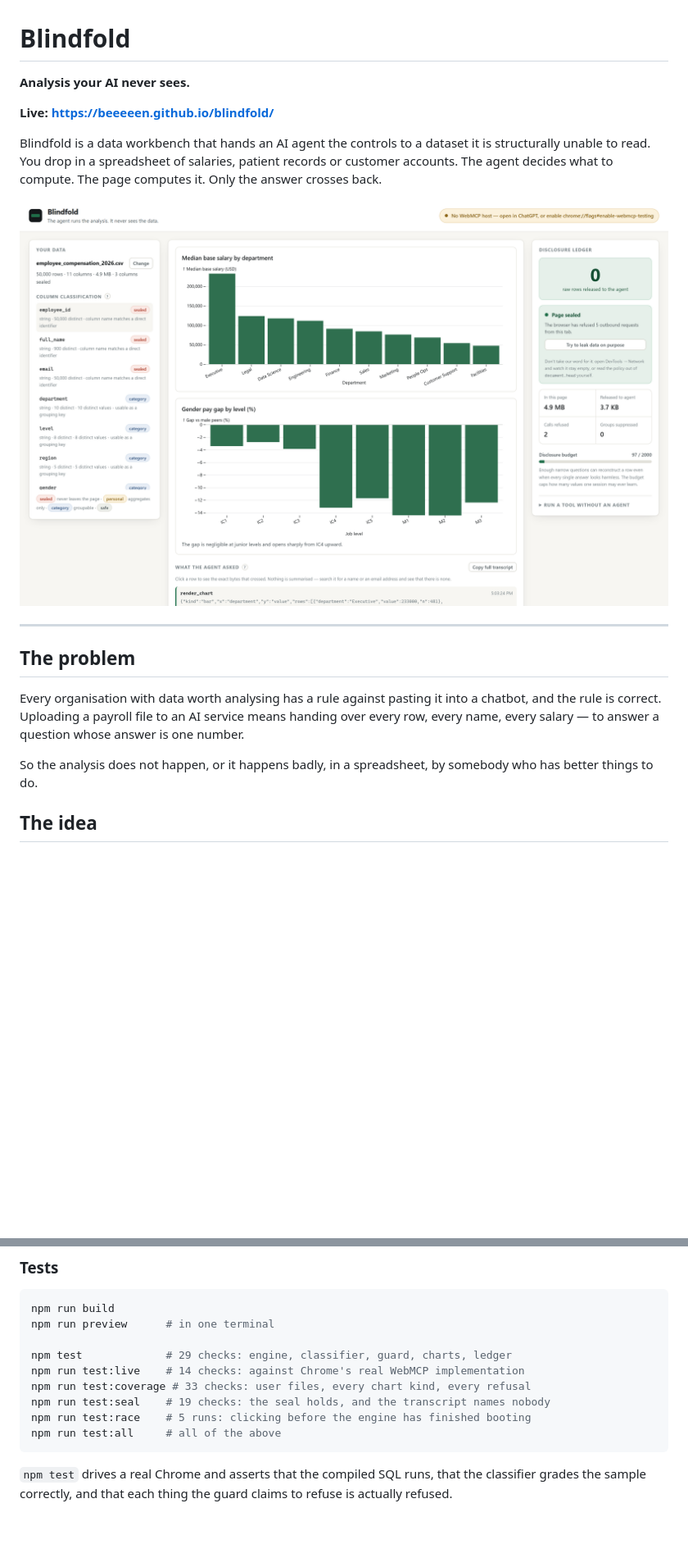
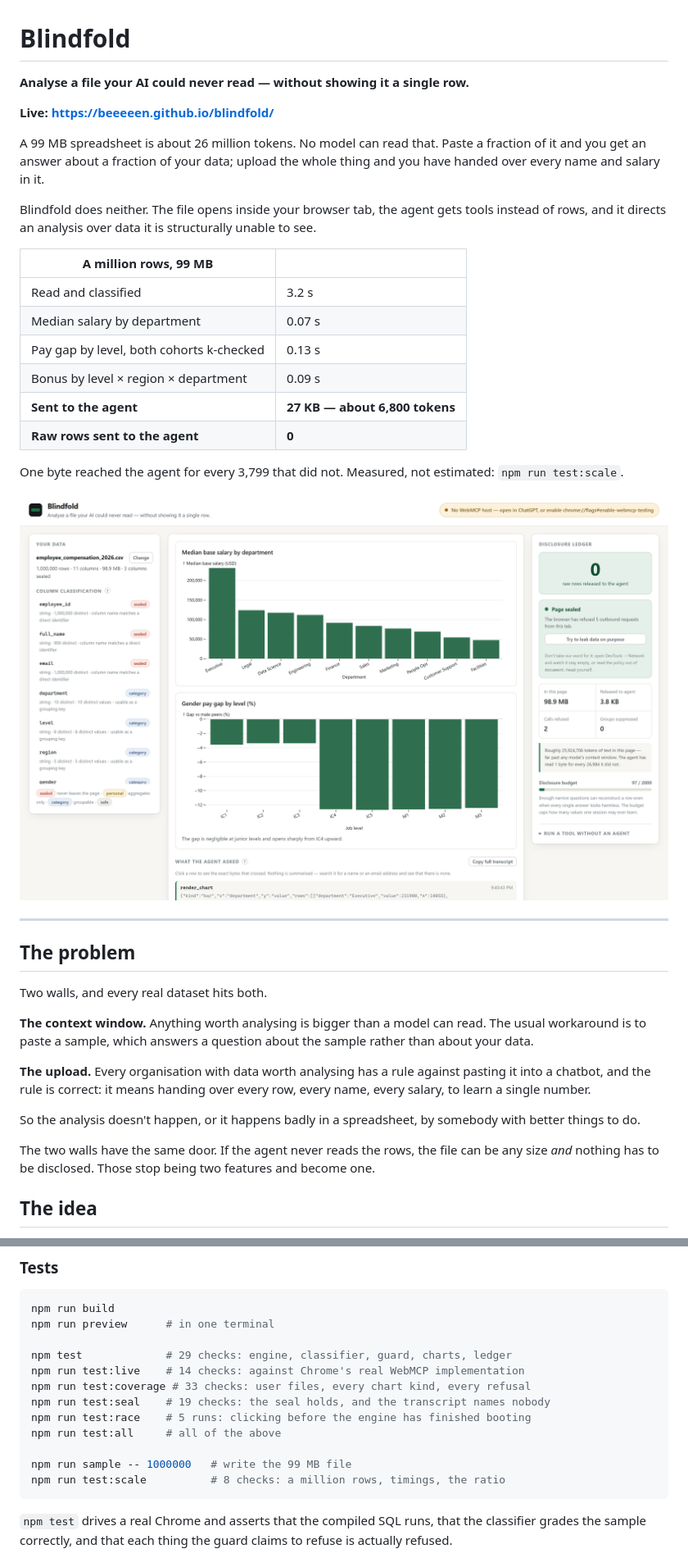
Before and after one commit to Beeeeen/blindfold, a Markdown page: README.md, 2 parts joined by grey strips. Shown at 82% size. Drawn GitHub-style; pictures changed too: docs/screenshot.png; blank space fills up the shorter version.

````diff
--- a/README.md
+++ b/README.md
@@ -1,13 +1,28 @@
 # Blindfold
 
-**Analysis your AI never sees.**
+**Analyse a file your AI could never read — without showing it a single row.**
 
 **Live: <https://beeeeen.github.io/blindfold/>**
 
-Blindfold is a data workbench that hands an AI agent the controls to a dataset it
-is structurally unable to read. You drop in a spreadsheet of salaries, patient
-records or customer accounts. The agent decides what to compute. The page
-computes it. Only the answer crosses back.
+A 99 MB spreadsheet is about 26 million tokens. No model can read that. Paste a
+fraction of it and you get an answer about a fraction of your data; upload the
+whole thing and you have handed over every name and salary in it.
+
+Blindfold does neither. The file opens inside your browser tab, the agent gets
+tools instead of rows, and it directs an analysis over data it is structurally
+unable to see.
+
+| A million rows, 99 MB | |
+|---|---|
+| Read and classified | 3.2 s |
+| Median salary by department | 0.07 s |
+| Pay gap by level, both cohorts k-checked | 0.13 s |
+| Bonus by level × region × department | 0.09 s |
+| **Sent to the agent** | **27 KB — about 6,800 tokens** |
+| **Raw rows sent to the agent** | **0** |
+
+One byte reached the agent for every 3,799 that did not. Measured, not
+estimated: `npm run test:scale`.
 
 ![Blindfold analysing a payroll file](docs/screenshot.png)
 
@@ -15,13 +30,22 @@ computes it. Only the answer crosses back.
 
 ## The problem
 
-Every organisation with data worth analysing has a rule against pasting it into a
-chatbot, and the rule is correct. Uploading a payroll file to an AI service means
-handing over every row, every name, every salary — to answer a question whose
-answer is one number.
+Two walls, and every real dataset hits both.
 
-So the analysis does not happen, or it happens badly, in a spreadsheet, by
-somebody who has better things to do.
+**The context window.** Anything worth analysing is bigger than a model can
+read. The usual workaround is to paste a sample, which answers a question about
+the sample rather than about your data.
+
+**The upload.** Every organisation with data worth analysing has a rule against
+pasting it into a chatbot, and the rule is correct: it means handing over every
+row, every name, every salary, to learn a single number.
+
+So the analysis doesn't happen, or it happens badly in a spreadsheet, by somebody
+with better things to do.
+
+The two walls have the same door. If the agent never reads the rows, the file
+can be any size *and* nothing has to be disclosed. Those stop being two features
+and become one.
 
 ## The idea
 
@@ -195,6 +219,9 @@ npm run test:coverage # 33 checks: user files, every chart kind, every refusal
 npm run test:seal    # 19 checks: the seal holds, and the transcript names nobody
 npm run test:race    # 5 runs: clicking before the engine has finished booting
 npm run test:all     # all of the above
+
+npm run sample -- 1000000   # write the 99 MB file
+npm run test:scale          # 8 checks: a million rows, timings, the ratio
 ```
 
 `npm test` drives a real Chrome and asserts that the compiled SQL runs, that the
````
Also changed, not shown: docs/demo-script.md (+27 -17 lines), docs/devpost-submission.md (+32 -15 lines), 6 other files.
